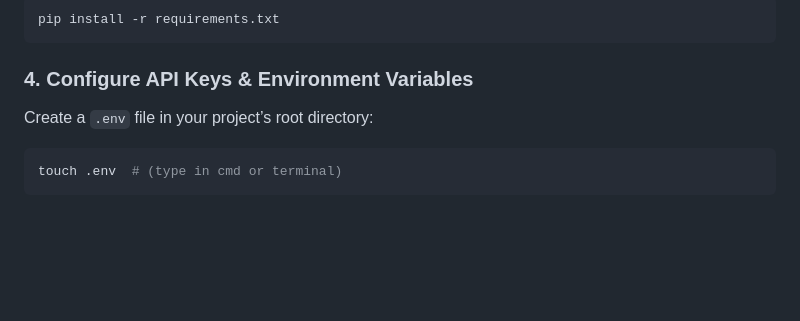
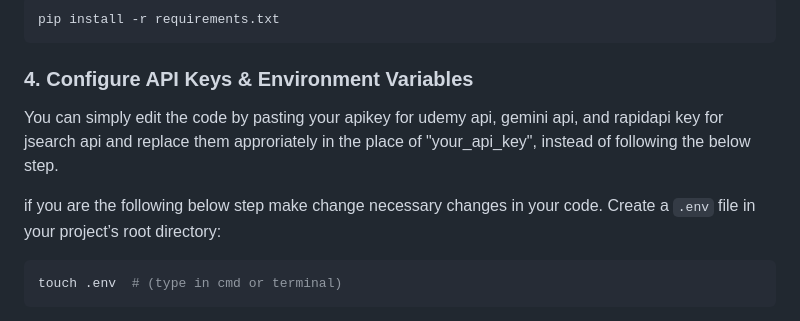
Before and after one commit to Rajalakshmi2702/Smart_Career_Companion, a Markdown page: README.md, the part around the change. GitHub-like rendering; blank space fills up the shorter version.

````diff
--- a/README.md
+++ b/README.md
@@ -41,6 +41,9 @@ pip install -r requirements.txt
 ```
 
 ### 4. Configure API Keys & Environment Variables
+You can simply edit the code by pasting your apikey for udemy api, gemini api, and rapidapi key for jsearch api and replace them approriately in the place of "your_api_key", instead of following the below step.
+
+if you are the following below step make change necessary changes in your code.
 Create a `.env` file in your project’s root directory:
 ```bash
 touch .env  # (type in cmd or terminal)
````
